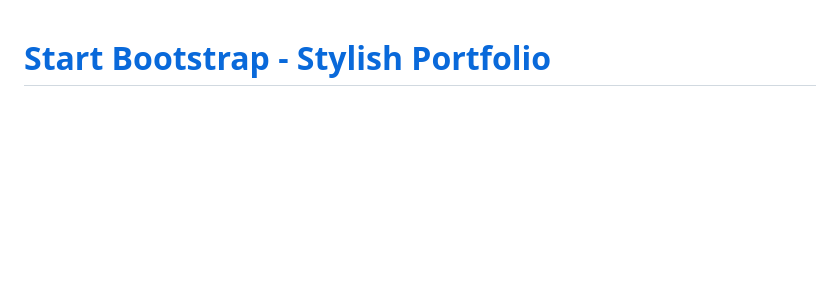
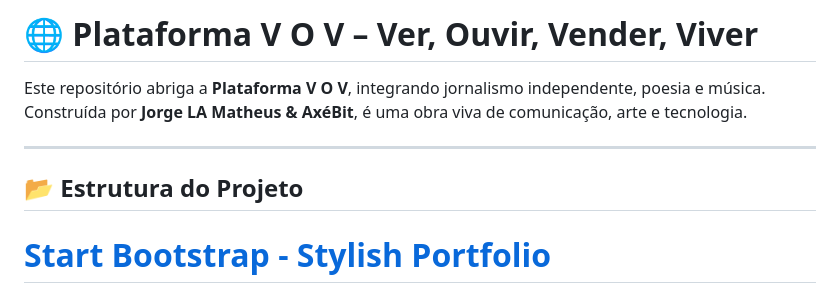
Before and after one commit to jorgedersumatheus/home, a Markdown page: README.md, the part around the change. GitHub-like rendering; blank space fills up the shorter version.

```diff
--- a/README.md
+++ b/README.md
@@ -1,3 +1,15 @@
+# 🌐 Plataforma V O V – Ver, Ouvir, Vender, Viver
+
+Este repositório abriga a **Plataforma V O V**, integrando jornalismo independente, poesia e música.
+Construída por **Jorge LA Matheus & AxéBit**, é uma obra viva de comunicação, arte e tecnologia.
+
+---
+
+## 📂 Estrutura do Projeto
+
+
+
+
 # [Start Bootstrap - Stylish Portfolio](https://startbootstrap.com/template-overviews/stylish-portfolio/)
 
 [Stylish Portfolio](http://startbootstrap.com/template-overviews/stylish-portfolio/) is a responsive, one page portfolio theme for [Bootstrap](http://getbootstrap.com/) created by [Start Bootstrap](http://startbootstrap.com/). The theme features multiple content sections with an off canvas navigation menu.
```
